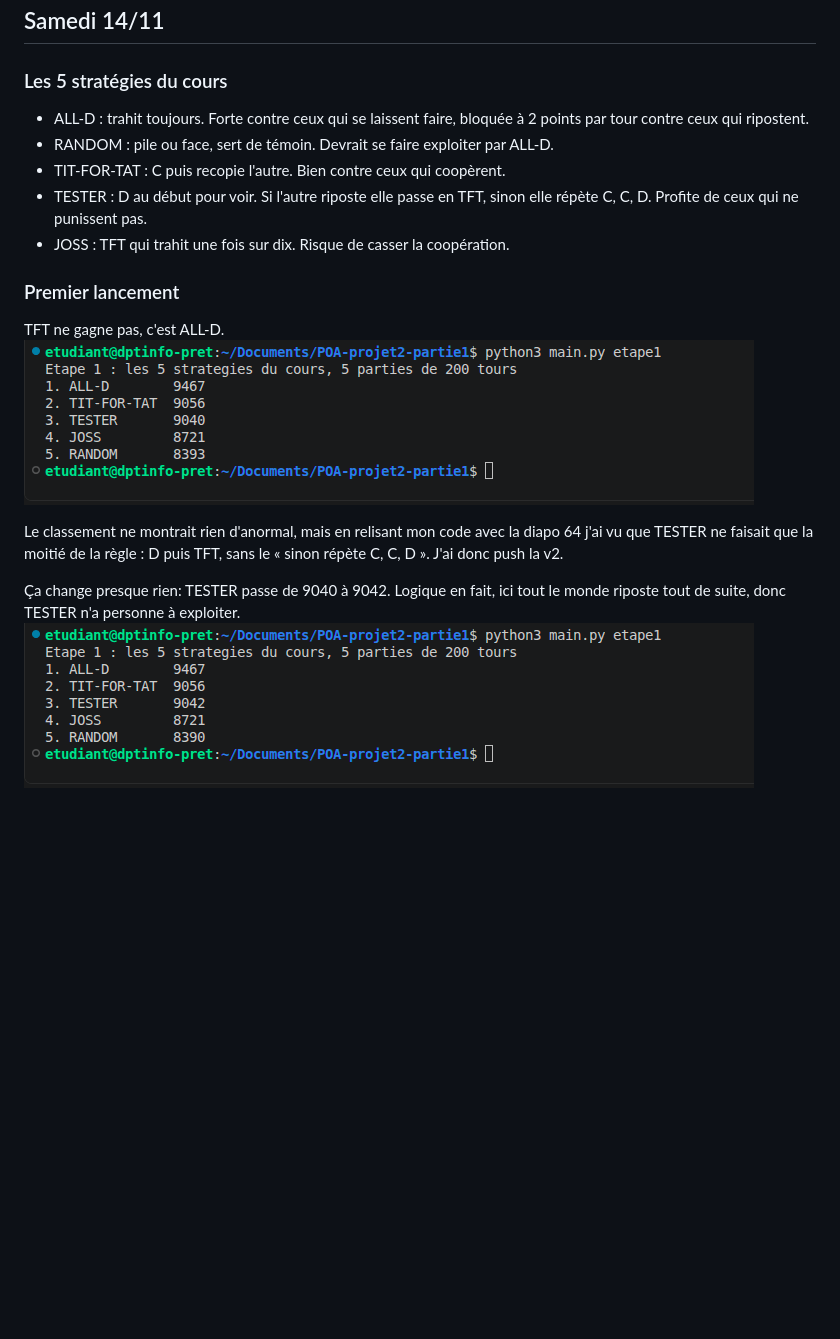
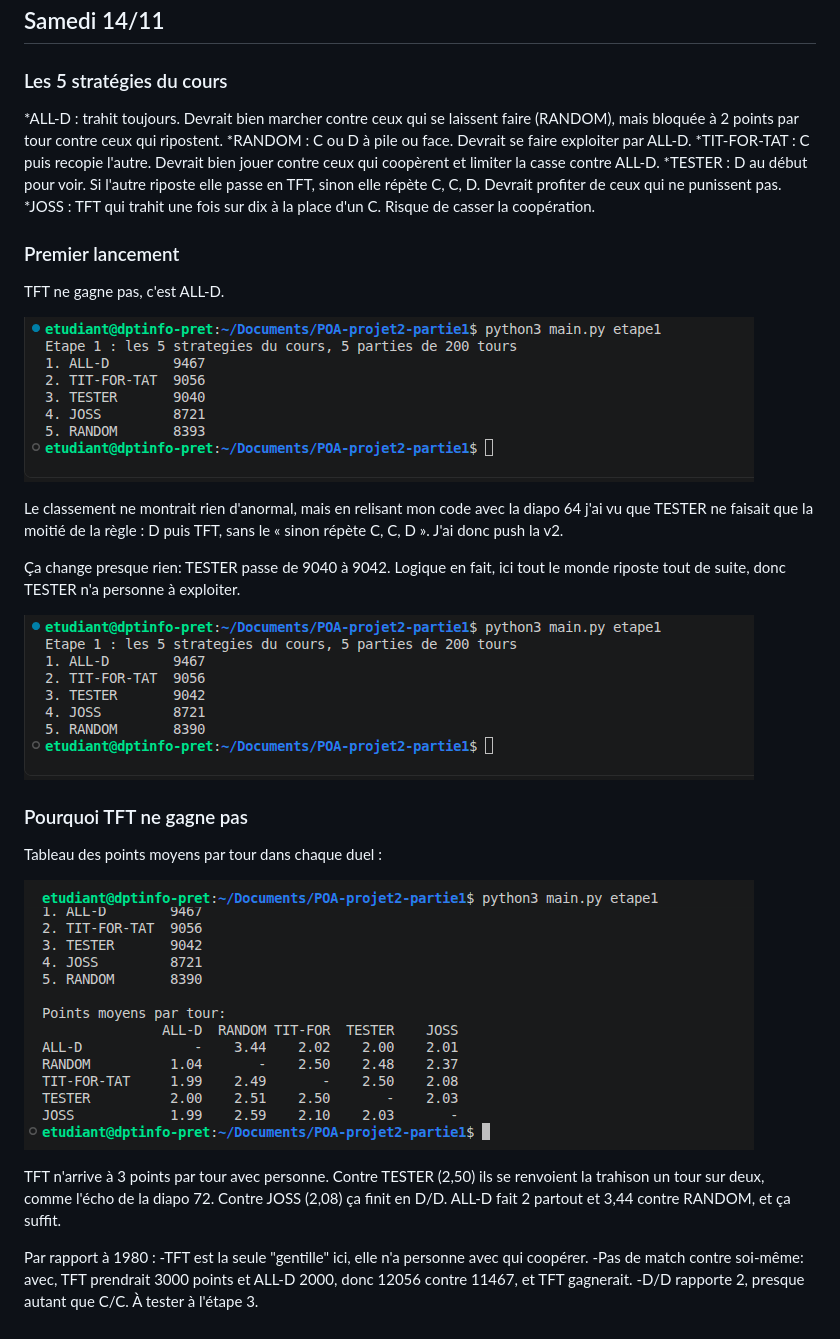
Before and after one commit to BlaackEagle/POA-projet2-partie1, a Markdown page: journal.md, the part around the change. GitHub-like rendering; pictures changed too: captures/etape1-details.png (added); blank space fills up the shorter version.

Commit message:
ajout dans le journal des diff entre mes résultats (TFT) et ceux de 1980

```diff
--- a/journal.md
+++ b/journal.md
@@ -56,16 +56,18 @@ Là c'est ALL-D qui gagne (43 contre 36). Ça m'a un peu surpris au début, mais
 ## Samedi 14/11
 
 ### Les 5 stratégies du cours
-- ALL-D : trahit toujours. Forte contre ceux qui se laissent faire, bloquée
-  à 2 points par tour contre ceux qui ripostent.
-- RANDOM : pile ou face, sert de témoin. Devrait se faire exploiter par ALL-D.
-- TIT-FOR-TAT : C puis recopie l'autre. Bien contre ceux qui coopèrent.
-- TESTER : D au début pour voir. Si l'autre riposte elle passe en TFT, sinon
-  elle répète C, C, D. Profite de ceux qui ne punissent pas.
-- JOSS : TFT qui trahit une fois sur dix. Risque de casser la coopération.
+*ALL-D : trahit toujours. Devrait bien marcher contre ceux qui se laissent
+  faire (RANDOM), mais bloquée à 2 points par tour contre ceux qui ripostent.
+*RANDOM : C ou D à pile ou face. Devrait se faire exploiter par ALL-D.
+*TIT-FOR-TAT : C puis recopie l'autre. Devrait bien jouer contre ceux qui coopèrent et limiter la casse contre
+  ALL-D.
+*TESTER : D au début pour voir. Si l'autre riposte elle passe en TFT, sinon
+  elle répète C, C, D. Devrait profiter de ceux qui ne punissent pas.
+*JOSS : TFT qui trahit une fois sur dix à la place d'un C. Risque de casser la coopération.
 
 ### Premier lancement
 TFT ne gagne pas, c'est ALL-D.
+
 ![premier classement](captures/etape1.png)
 
 Le classement ne montrait rien d'anormal, mais en relisant mon code avec la diapo 64
@@ -74,4 +76,21 @@ le « sinon répète C, C, D ». J'ai donc push la v2.
 
 Ça change presque rien: TESTER passe de 9040 à 9042. Logique en fait,
 ici tout le monde riposte tout de suite, donc TESTER n'a personne à exploiter.
+
 ![après correction](captures/etape1v2.png)
+
+### Pourquoi TFT ne gagne pas
+Tableau des points moyens par tour dans chaque duel :
+
+![duels étape 1](captures/etape1-details.png)
+
+TFT n'arrive à 3 points par tour avec personne. Contre TESTER (2,50) ils se
+renvoient la trahison un tour sur deux, comme l'écho de la diapo 72. Contre
+JOSS (2,08) ça finit en D/D. ALL-D fait 2 partout et 3,44 contre RANDOM,
+et ça suffit.
+
+Par rapport à 1980 :
+-TFT est la seule "gentille" ici, elle n'a personne avec qui coopérer.
+-Pas de match contre soi-même: avec, TFT prendrait 3000 points et ALL-D
+  2000, donc 12056 contre 11467, et TFT gagnerait.
+-D/D rapporte 2, presque autant que C/C. À tester à l'étape 3.
```
